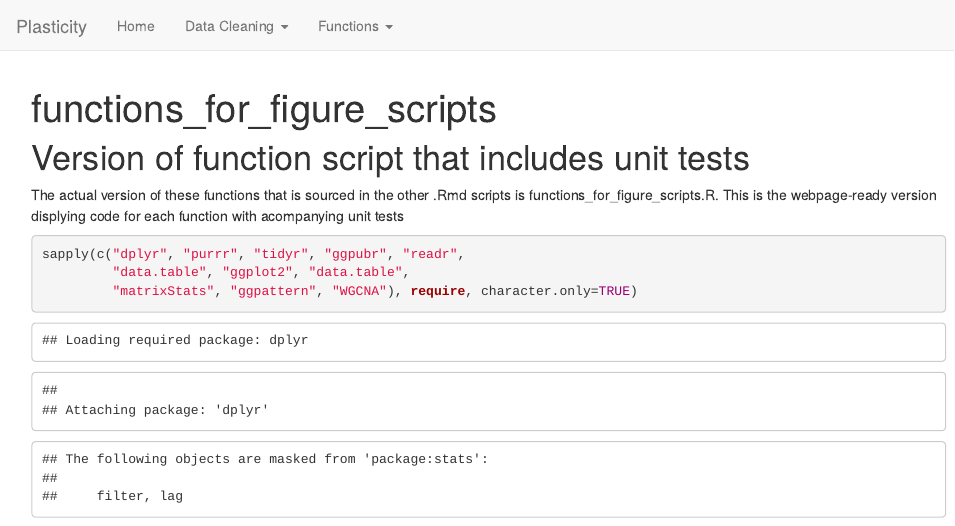
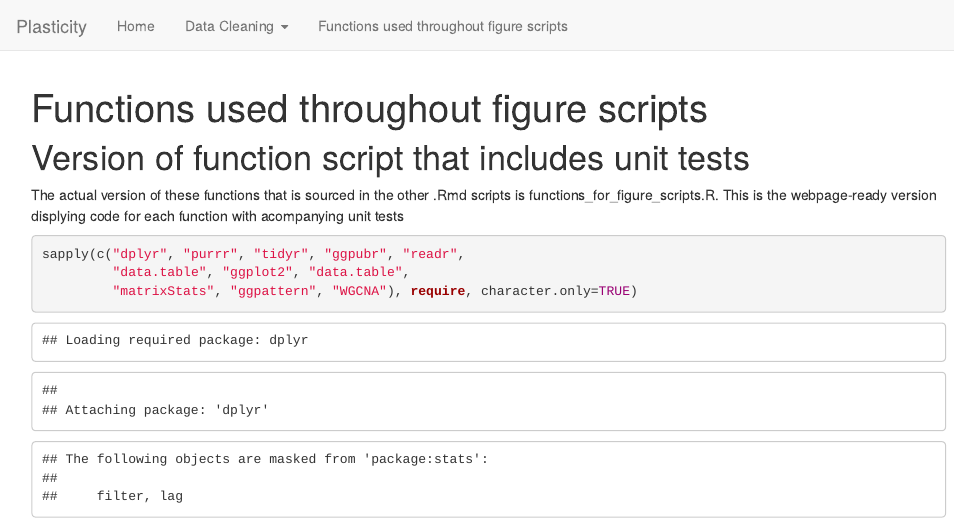
Before and after one commit to wyldtype/Plasticity, an R Markdown document (functions_for_figure_scripts.Rmd): the page in a window 1100 px wide, from its top. Rendered offline with R 4.5, knitr and Pandoc, with nearby package versions; some code elsewhere in the file could not run offline.

Commit message:
changed function script page title

````diff
--- a/_site.yml
+++ b/_site.yml
@@ -10,8 +10,6 @@ navbar:
         href: clean_data.html
       - text: "Analysis-specific data cleaning"
         href: data_for_analysis_scripts.html
-    - text: "Functions"
-      menu:
-      - text: "Functions used throught scripts"
-        href: functions_for_figure_scripts.html
+    - text: "Functions used throughout figure scripts"
+      href: functions_for_figure_scripts.html
 output_dir: docs
--- a/functions_for_figure_scripts.Rmd
+++ b/functions_for_figure_scripts.Rmd
@@ -1,5 +1,5 @@
 ---
-title: "functions_for_figure_scripts"
+title: "Functions used throughout figure scripts"
 ---
 
 ```{r setup, include=FALSE}
````
Also changed, not shown: 1 other file.
